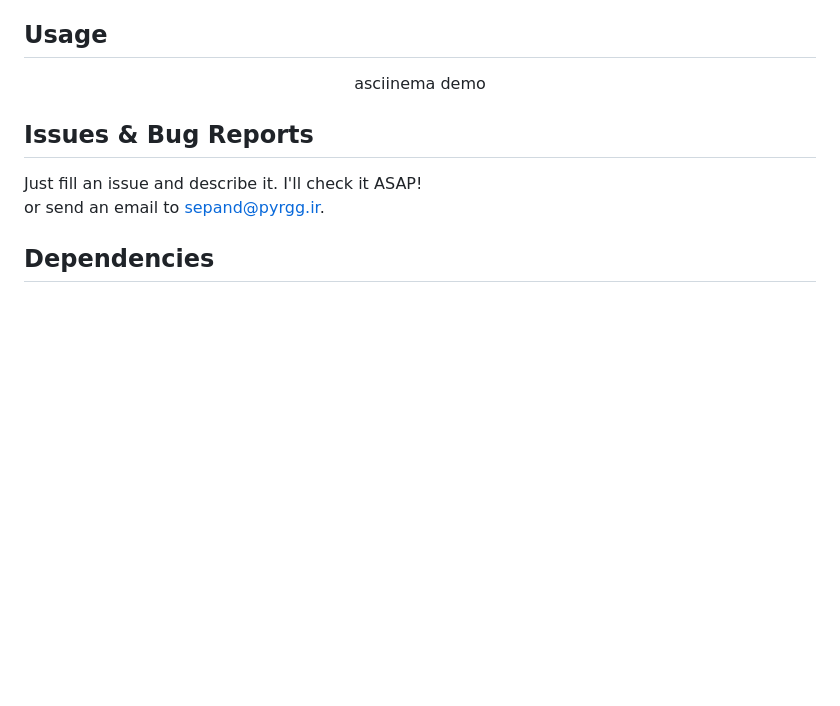
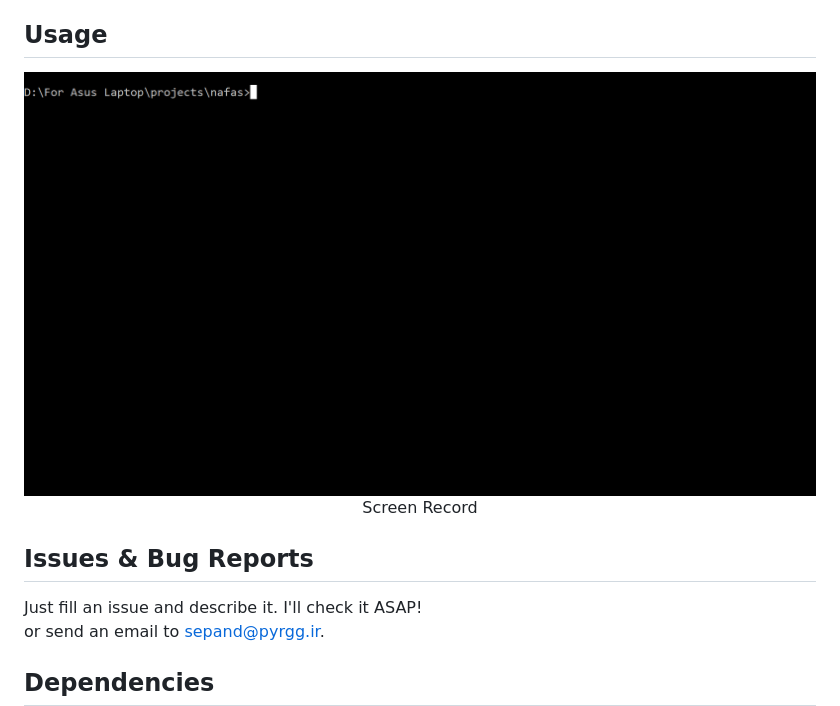
Before and after one commit to sepandhaghighi/nafas, a Markdown page: README.md, the part around the change. Drawn GitHub-style; pictures changed too: otherfiles/help.gif (added); blank space fills up the shorter version.

Commit message:
doc : screen record section added to README

```diff
--- a/README.md
+++ b/README.md
@@ -99,7 +99,8 @@ No need to walk away to take a break, just sit comfortably, run Nafas and let th
 
 <div align="center">
 
-asciinema demo
+<img src="https://github.com/sepandhaghighi/nafas/raw/master/otherfiles/help.gif">
+<p>Screen Record</p>
 
 </div>
 
```
